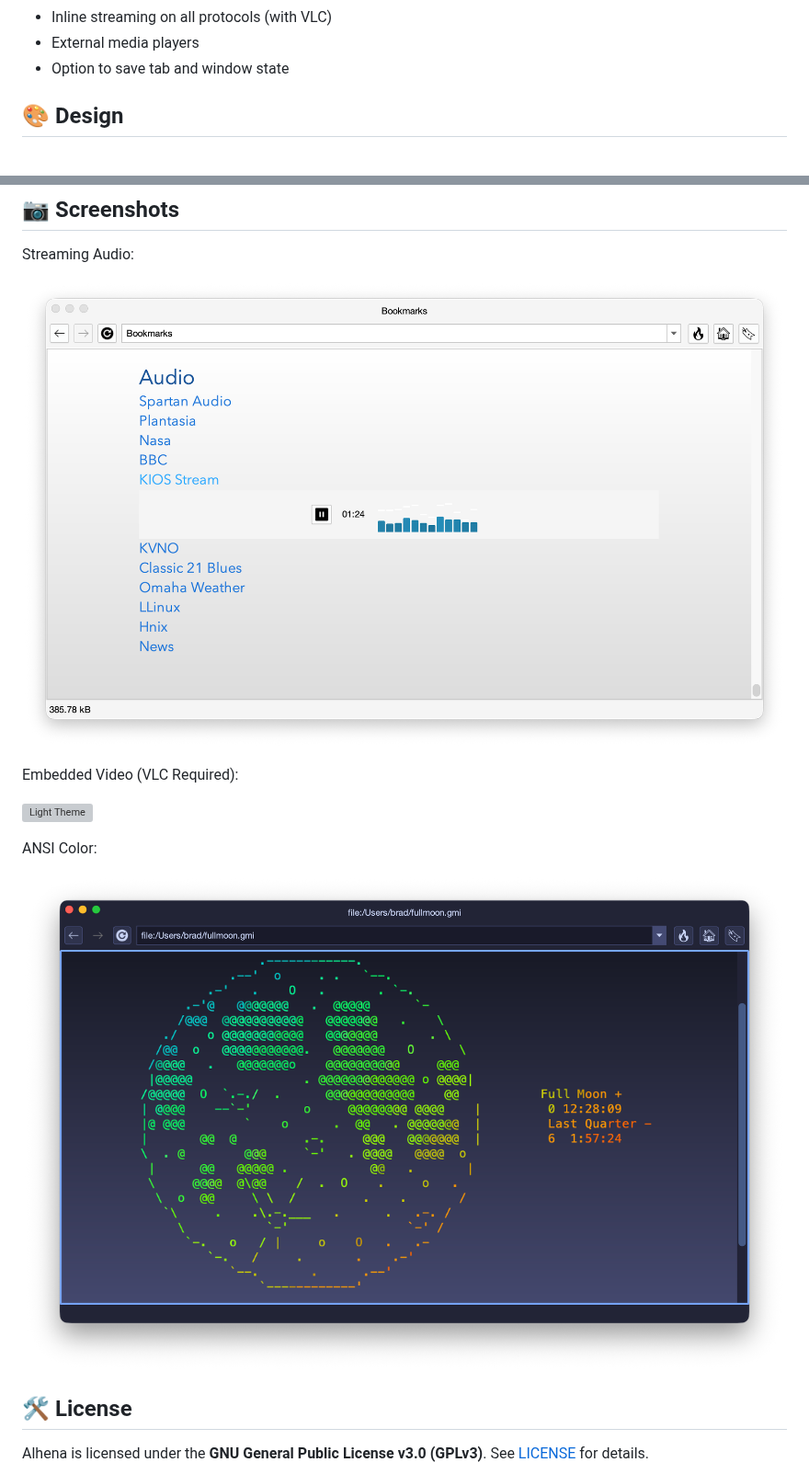
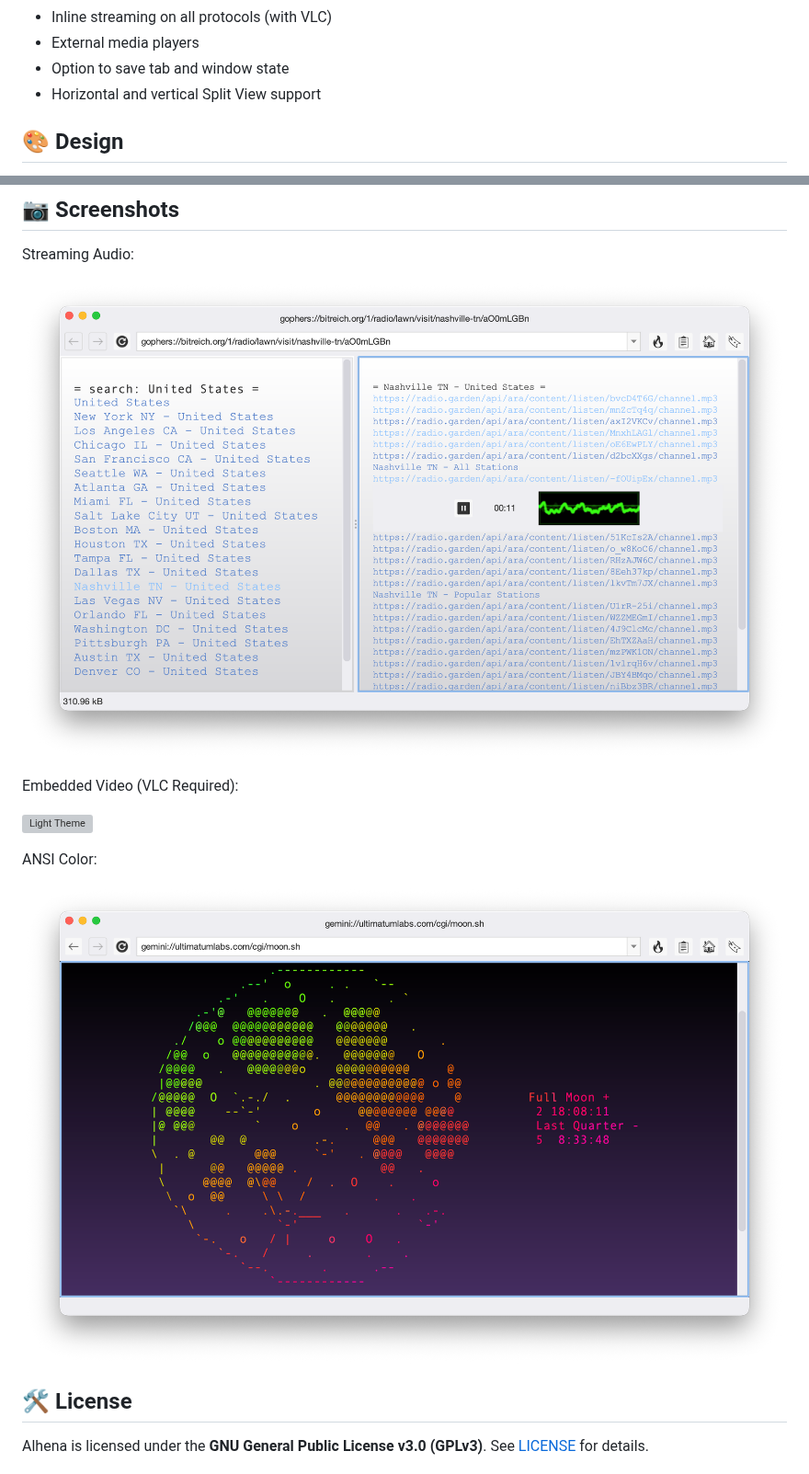
Before and after one commit to mochaman/alhena, a Markdown page: README.md, 2 parts joined by grey strips. Shown at 92% size. GitHub-like rendering; pictures changed too: assets/ansi.png, assets/streaming.png; grey boxes are pictures that could not be loaded.

Commit message:
update install versions. add split view feature. update screen shots.

```diff
--- a/README.md
+++ b/README.md
@@ -41,6 +41,7 @@
 - Inline streaming on all protocols (with VLC)
 - External media players
 - Option to save tab and window state
+- Horizontal and vertical Split View support
 
 ## 🎨 Design
 
```
Also changed, not shown: other parts of README.md (+11 -11 lines), assets/alhena.png, 1 other file.
